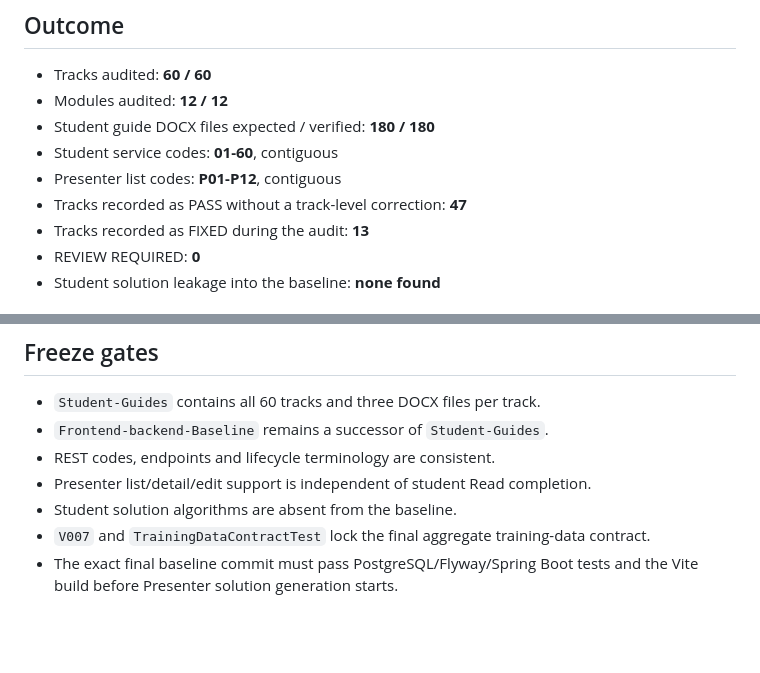
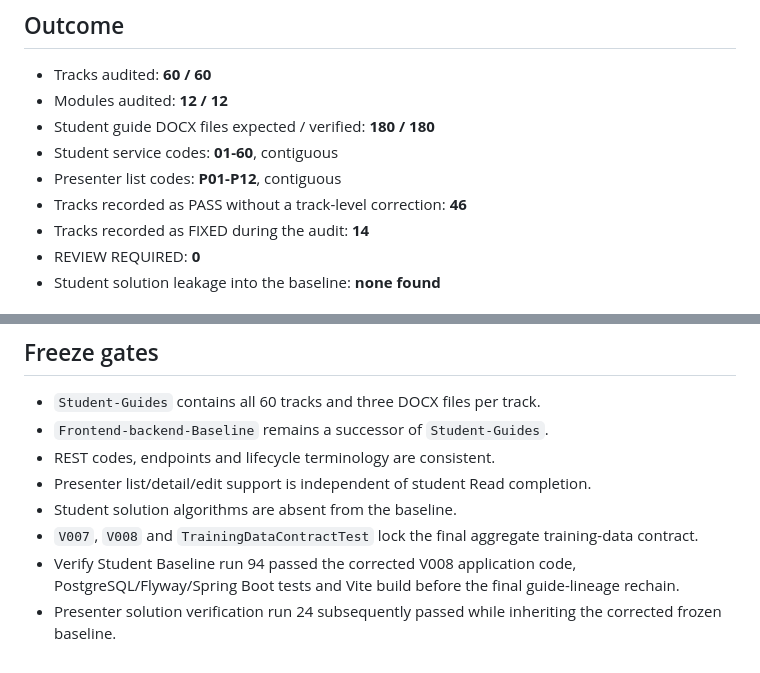
Before and after one commit to Krithikh/Library-Full-Stack-KHAE, a Markdown page: Documents/Audit/T01_T60_Consistency_Audit_Summary.md, 2 parts joined by grey strips. Drawn GitHub-style; blank space fills up the shorter version.

```diff
--- a/Documents/Audit/T01_T60_Consistency_Audit_Summary.md
+++ b/Documents/Audit/T01_T60_Consistency_Audit_Summary.md
@@ -11,8 +11,8 @@ Scope: 60 student tracks, 12 modules, 180 student DOCX guide files, REST/service
 - Student guide DOCX files expected / verified: **180 / 180**
 - Student service codes: **01-60**, contiguous
 - Presenter list codes: **P01-P12**, contiguous
-- Tracks recorded as PASS without a track-level correction: **47**
-- Tracks recorded as FIXED during the audit: **13**
+- Tracks recorded as PASS without a track-level correction: **46**
+- Tracks recorded as FIXED during the audit: **14**
 - REVIEW REQUIRED: **0**
 - Student solution leakage into the baseline: **none found**
 
@@ -79,5 +93,6 @@ Student-owned `service/impl` classes on `Frontend-backend-Baseline` remain STUB/
 - REST codes, endpoints and lifecycle terminology are consistent.
 - Presenter list/detail/edit support is independent of student Read completion.
 - Student solution algorithms are absent from the baseline.
-- `V007` and `TrainingDataContractTest` lock the final aggregate training-data contract.
-- The exact final baseline commit must pass PostgreSQL/Flyway/Spring Boot tests and the Vite build before Presenter solution generation starts.
+- `V007`, `V008` and `TrainingDataContractTest` lock the final aggregate training-data contract.
+- Verify Student Baseline run 94 passed the corrected V008 application code, PostgreSQL/Flyway/Spring Boot tests and Vite build before the final guide-lineage rechain.
+- Presenter solution verification run 24 subsequently passed while inheriting the corrected frozen baseline.
```
Also changed, not shown: other parts of Documents/Audit/T01_T60_Consistency_Audit_Summary.md (+22 -8 lines).
